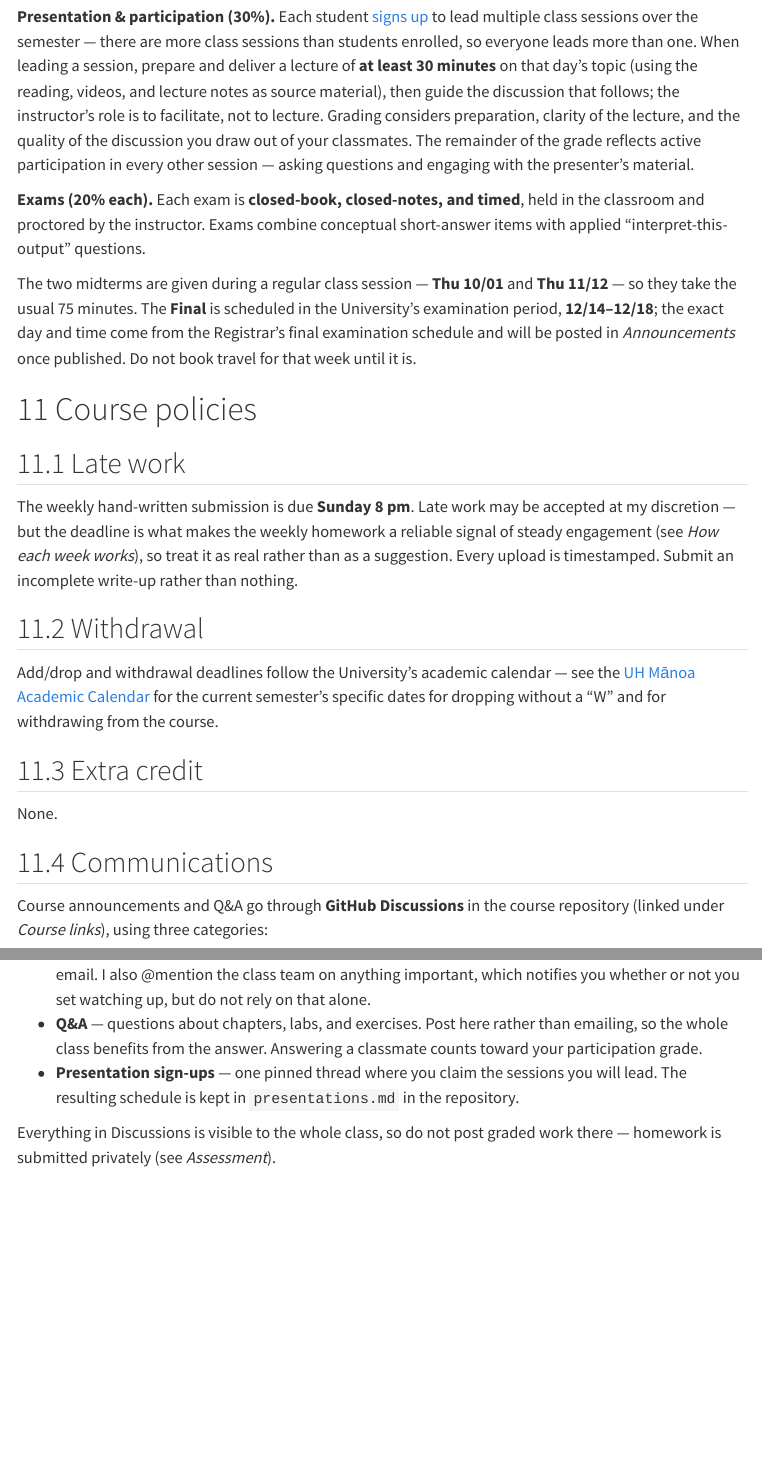
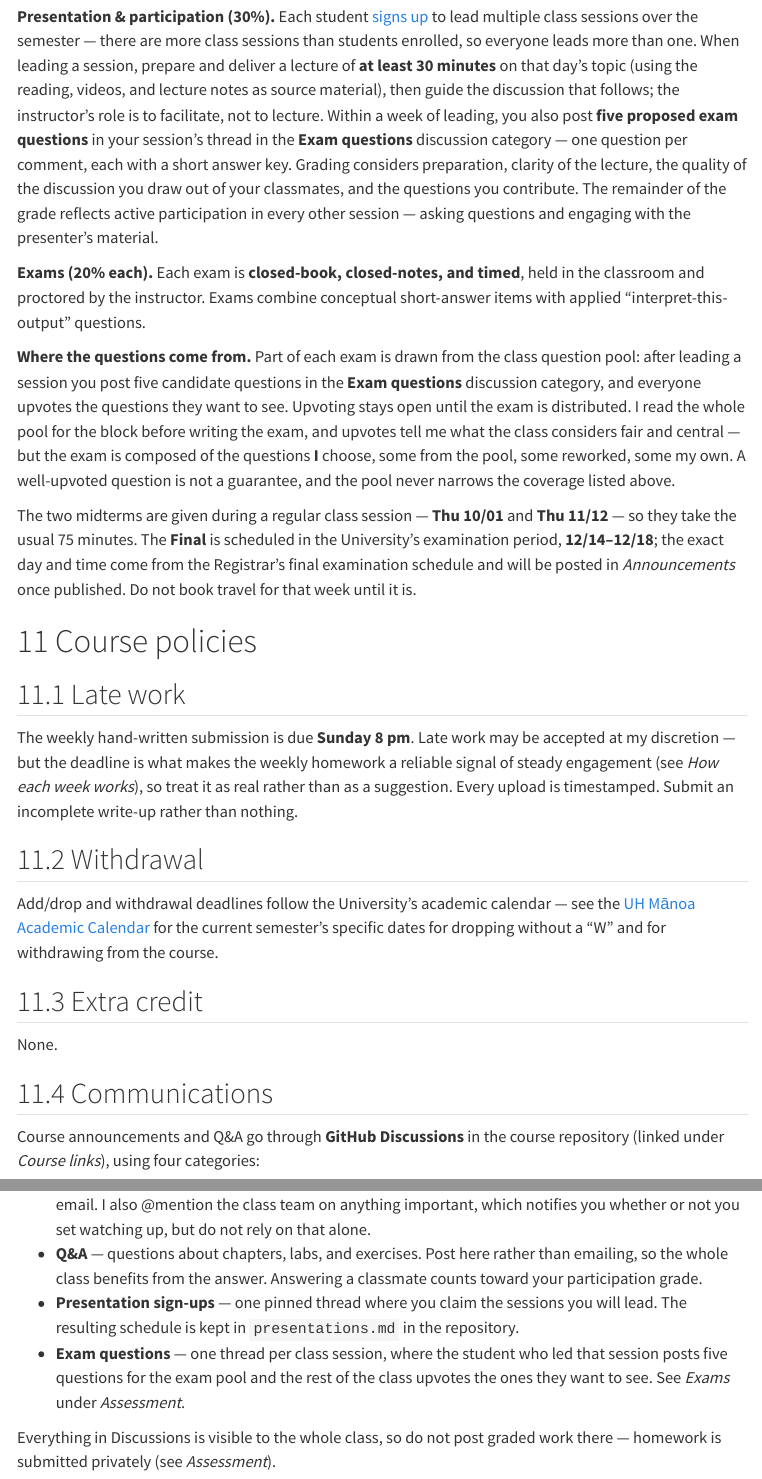
Before and after one commit to uh-manoa-uhero/econ630, a Quarto document (index.qmd): the page in a window 1100 px wide, from 8110 px down before the commit and from 8150 px down after it, so that both start at the same text, and a second part further down, joined at a grey line. Rendered offline with R 4.5, knitr and Pandoc in place of Quarto, with nearby package versions; menus at the side of the page are left out.

Commit message:
request exam questions

```diff
--- a/index.qmd
+++ b/index.qmd
@@ -338,14 +339,26 @@ than students enrolled, so everyone leads more than one. When leading a
 session, prepare and deliver a lecture of **at least 30 minutes** on that day's topic (using the
 reading, videos, and lecture notes as source material), then guide the
 discussion that follows; the instructor's role is to facilitate, not to
-lecture. Grading considers preparation, clarity of the lecture, and the
-quality of the discussion you draw out of your classmates. The remainder of
+lecture. Within a week of leading, you also post **five proposed exam questions**
+in your session's thread in the **Exam questions** discussion category — one
+question per comment, each with a short answer key. Grading considers preparation,
+clarity of the lecture, the quality of the discussion you draw out of your
+classmates, and the questions you contribute. The remainder of
 the grade reflects active participation in every other session — asking
 questions and engaging with the presenter's material.
 
 **Exams (20% each).** Each exam is **closed-book, closed-notes, and
 timed**, held in the classroom and proctored by the instructor. Exams combine
 conceptual short-answer items with applied "interpret-this-output" questions.
+
+**Where the questions come from.** Part of each exam is drawn from the class
+question pool: after leading a session you post five candidate questions in the
+**Exam questions** discussion category, and everyone upvotes the questions they
+want to see. Upvoting stays open until the exam is distributed. I read the whole
+pool for the block before writing the exam, and upvotes tell me what the class
+considers fair and central — but the exam is composed of the questions **I**
+choose, some from the pool, some reworked, some my own. A well-upvoted question is
+not a guarantee, and the pool never narrows the coverage listed above.
 
 The two midterms are given during a regular class session — **Thu 10/01** and
 **Thu 11/12** — so they take the usual 75 minutes. The **Final** is scheduled in
@@ -377,7 +390,7 @@ None.
 ## Communications
 
 Course announcements and Q&A go through **GitHub Discussions** in the course
-repository (linked under *Course links*), using three categories:
+repository (linked under *Course links*), using four categories:
 
 - **Announcements** — schedule changes, exam logistics, and corrections to the
   lecture notes. Instructor-posted. **Watch the repository** — *Watch → Custom →
@@ -390,6 +403,9 @@ repository (linked under *Course links*), using three categories:
 - **Presentation sign-ups** — one pinned thread where you claim the sessions you
   will lead. The resulting schedule is kept in `presentations.md` in the
   repository.
+- **Exam questions** — one thread per class session, where the student who led
+  that session posts five questions for the exam pool and the rest of the class
+  upvotes the ones they want to see. See *Exams* under *Assessment*.
 
 Everything in Discussions is visible to the whole class, so do not post graded
 work there — homework is submitted privately (see *Assessment*).
```
Also changed, not shown: README.md, index.qmd (1 more changed lines), 1 other file.
